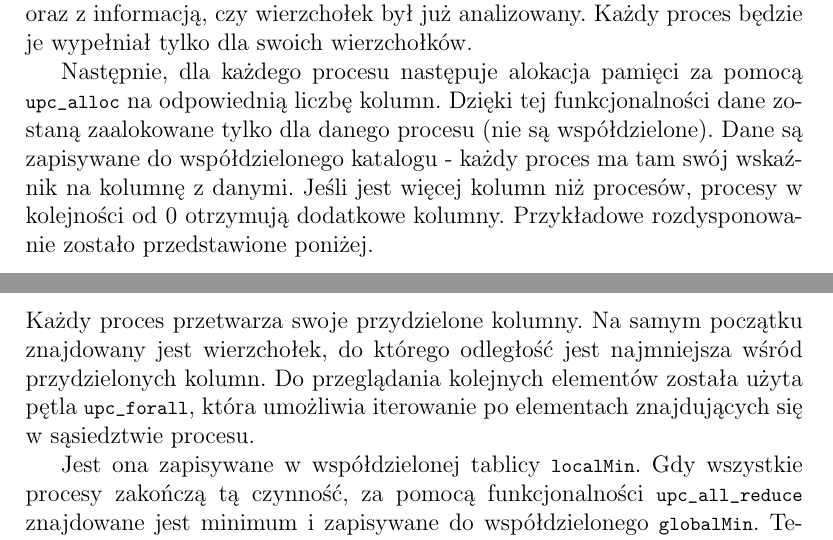
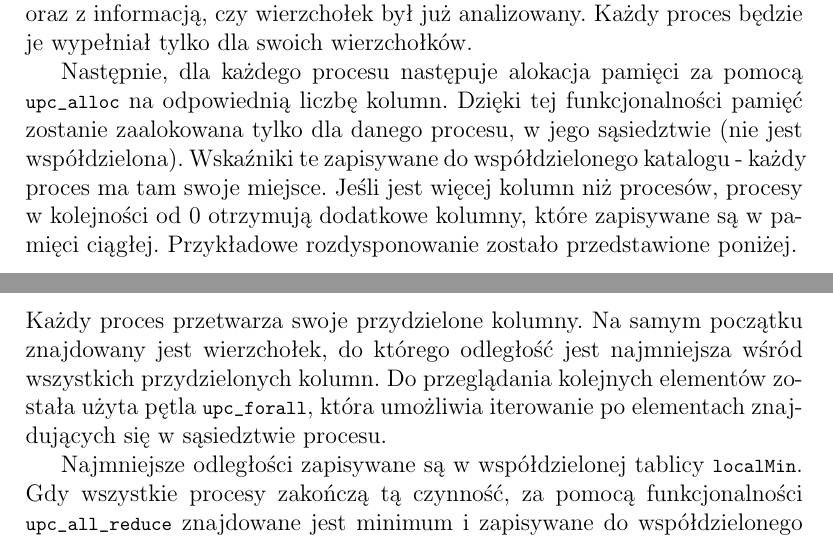
Before and after one commit to karmazynow-a/dijkstraUPC, a LaTeX document (report/report.tex): two parts of pages 6 and 8 of 13, joined at a grey line, cut so that both start at the same text. Compiled offline with pdfLaTeX.

Commit message:
Final fixups

```diff
--- a/report/report.tex
+++ b/report/report.tex
@@ -170,7 +170,7 @@ Działanie programu rozpoczyna się od wczytania danych wejściowych przez proce
 
 Jeśli dane są poprawne, następuje alokacja pamięci z wykorzystaniem funkcji \textit{UPC} - \lstinline{upc_global_alloc}. Najpierw proces 0 przygotowuje współdzielone dane, takie jak tablica z odległościami, z poprzednikami wierzchołków oraz z informacją, czy wierzchołek był już analizowany. Każdy proces będzie je wypełniał tylko dla swoich wierzchołków.
 
-Następnie, dla każdego procesu następuje alokacja pamięci za pomocą \lstinline{upc_alloc} na odpowiednią liczbę kolumn. Dzięki tej funkcjonalności dane zostaną zaalokowane tylko dla danego procesu (nie są współdzielone). Dane są zapisywane do współdzielonego katalogu - każdy proces ma tam swój wskaźnik na kolumnę z danymi. Jeśli jest więcej kolumn niż procesów, procesy w kolejności od 0 otrzymują dodatkowe kolumny. Przykładowe rozdysponowanie zostało przedstawione poniżej.
+Następnie, dla każdego procesu następuje alokacja pamięci za pomocą \lstinline{upc_alloc} na odpowiednią liczbę kolumn. Dzięki tej funkcjonalności pamięć zostanie zaalokowana tylko dla danego procesu, w jego sąsiedztwie (nie jest współdzielona). Wskaźniki te zapisywane do współdzielonego katalogu - każdy proces ma tam swoje miejsce. Jeśli jest więcej kolumn niż procesów, procesy w kolejności od 0 otrzymują dodatkowe kolumny, które zapisywane są w pamięci ciągłej. Przykładowe rozdysponowanie zostało przedstawione poniżej.
 
 \begin{figure}[H]
 \centering
@@ -189,9 +189,9 @@ Proces 2 posiada 3 kolumn o indeksach:  2,  5,  8,
 \end{lstlisting}
 
 \subsection{Implementacja i zakończenie algorytmu}
-Każdy proces przetwarza swoje przydzielone kolumny. Na samym początku znajdowany jest wierzchołek, do którego odległość jest najmniejsza wśród przydzielonych kolumn. Do przeglądania kolejnych elementów została użyta pętla \lstinline{upc_forall}, która umożliwia iterowanie po elementach znajdujących się w sąsiedztwie procesu.
+Każdy proces przetwarza swoje przydzielone kolumny. Na samym początku znajdowany jest wierzchołek, do którego odległość jest najmniejsza wśród wszystkich przydzielonych kolumn. Do przeglądania kolejnych elementów została użyta pętla \lstinline{upc_forall}, która umożliwia iterowanie po elementach znajdujących się w sąsiedztwie procesu.
 
- Jest ona zapisywane w współdzielonej tablicy \lstinline{localMin}. Gdy wszystkie procesy zakończą tą czynność, za pomocą funkcjonalności \lstinline{upc_all_reduce} znajdowane jest minimum i zapisywane do współdzielonego \lstinline{globalMin}. Teraz, przeszukując tablicę \lstinline{localMin} możemy wyznaczyć indeks wierzchołka z najmniejszą odległością. Na koniec głównej pętli każdy proces aktualizuje tablicę kosztów oraz poprzedników.
+ Najmniejsze odległości zapisywane są w współdzielonej tablicy \lstinline{localMin}. Gdy wszystkie procesy zakończą tą czynność, za pomocą funkcjonalności \lstinline{upc_all_reduce} znajdowane jest minimum i zapisywane do współdzielonego \lstinline{globalMin}. Teraz, przeszukując tablicę \lstinline{localMin} możemy wyznaczyć indeks wierzchołka z najmniejszą odległością. Na koniec głównej pętli każdy proces aktualizuje tablicę kosztów oraz poprzedników.
 
 Czynności te są wykonywane, aż nie uda się odnaleźć wierzchołka z minimalną odległością lub wszystkie wierzchołki zostaną przetworzone. Sprawdzane jest to za pomocą \lstinline{upc_all_reduce}, które sumuje wartości w tablicy z przetworzonymi wierzchołkami.
 
```
Also changed, not shown: report/report.pdf, report/report.tex (4 more changed lines).
